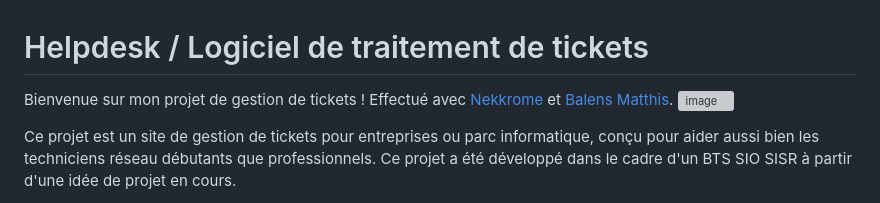
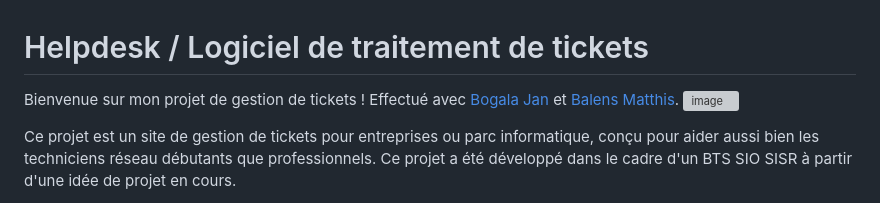
Before and after one commit to nathanlempereur/Helpdesk, a Markdown page: README.md, the part around the change. Drawn GitHub-style; grey boxes are pictures that could not be loaded.

```diff
--- a/README.md
+++ b/README.md
@@ -1,6 +1,6 @@
 # Helpdesk / Logiciel de traitement de tickets
 
-Bienvenue sur mon projet de gestion de tickets ! Effectué avec [Nekkrome](https://github.com/Nekkrome) et [Balens Matthis](https://github.com/Tao-Fa).
+Bienvenue sur mon projet de gestion de tickets ! Effectué avec [Bogala Jan](https://github.com/Nekkrome) et [Balens Matthis](https://github.com/Tao-Fa).
 ![image](https://github.com/user-attachments/assets/8429ab56-2c9a-4752-ae64-c3531bd2c576)
 
 
```
